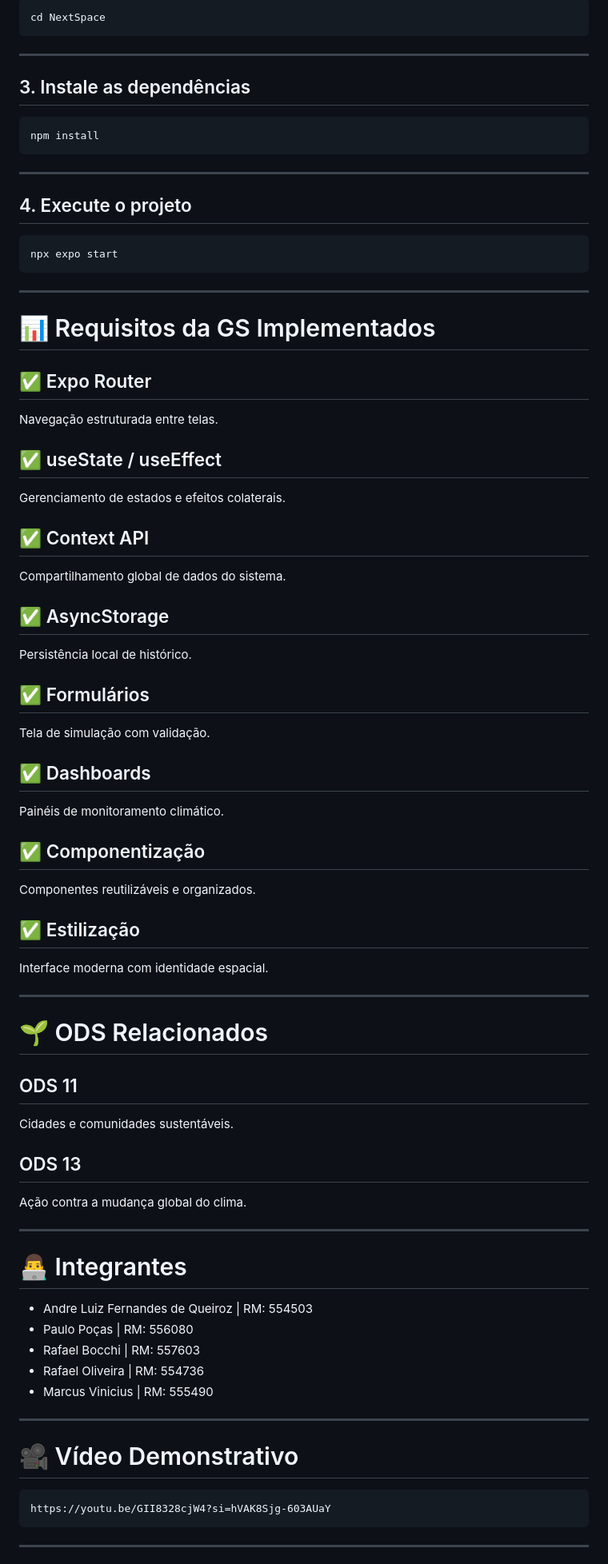
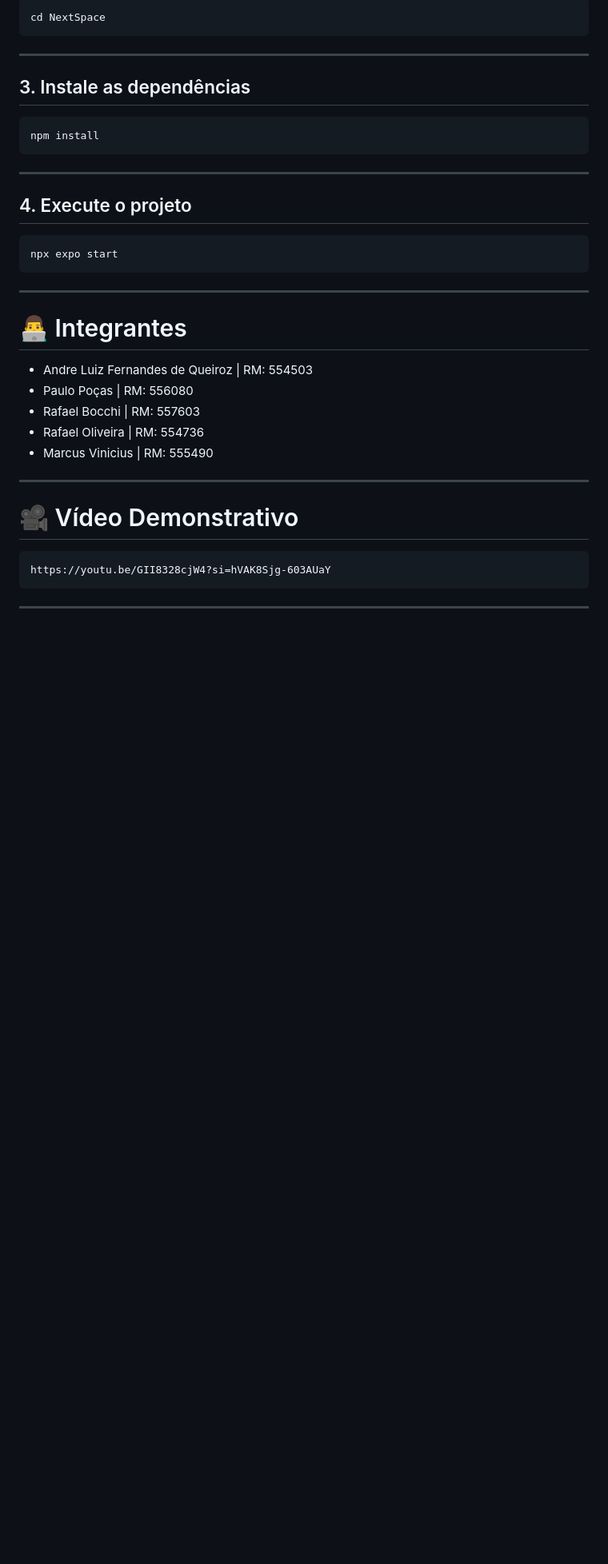
Before and after one commit to AndreLQueiroz/NextSpace-Mobile, a Markdown page: README.md, the part around the change. Shown at 80% size. Rendered like a GitHub page; blank space fills up the shorter version.

```diff
--- a/README.md
+++ b/README.md
@@ -146,44 +146,6 @@ npx expo start
 
 ---
 
-# 📊 Requisitos da GS Implementados
-
-## ✅ Expo Router
-Navegação estruturada entre telas.
-
-## ✅ useState / useEffect
-Gerenciamento de estados e efeitos colaterais.
-
-## ✅ Context API
-Compartilhamento global de dados do sistema.
-
-## ✅ AsyncStorage
-Persistência local de histórico.
-
-## ✅ Formulários
-Tela de simulação com validação.
-
-## ✅ Dashboards
-Painéis de monitoramento climático.
-
-## ✅ Componentização
-Componentes reutilizáveis e organizados.
-
-## ✅ Estilização
-Interface moderna com identidade espacial.
-
----
-
-# 🌱 ODS Relacionados
-
-## ODS 11
-Cidades e comunidades sustentáveis.
-
-## ODS 13
-Ação contra a mudança global do clima.
-
----
-
 # 👨‍💻 Integrantes
 
 - Andre Luiz Fernandes de Queiroz | RM: 554503
```
